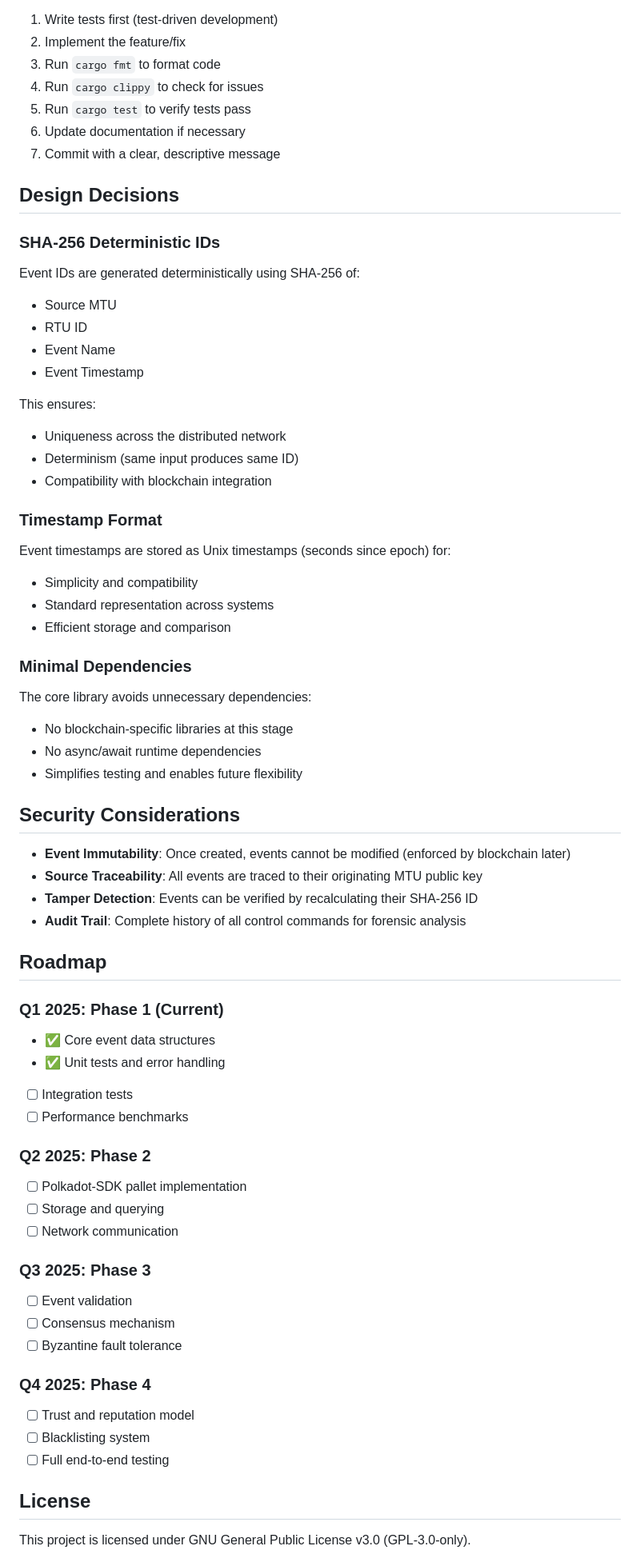
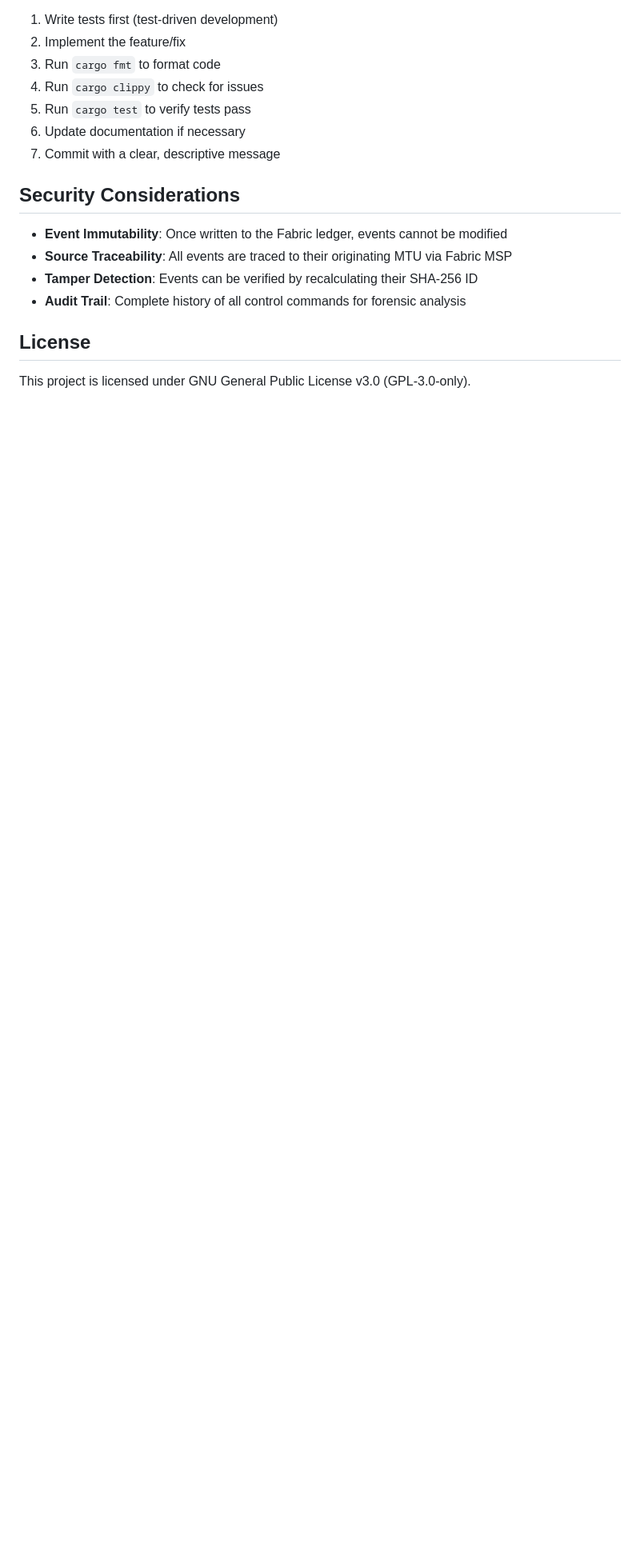
Before and after one commit to BigDaddE/DWNTP, a Markdown page: README.md, the part around one of its changes. Shown at 80% size. Rendered like a GitHub page; blank space fills up the shorter version.

```diff
--- a/README.md
+++ b/README.md
@@ -227,64 +190,12 @@ When making changes:
 6. Update documentation if necessary
 7. Commit with a clear, descriptive message
 
-## Design Decisions
-
-### SHA-256 Deterministic IDs
-
-Event IDs are generated deterministically using SHA-256 of:
-- Source MTU
-- RTU ID
-- Event Name
-- Event Timestamp
-
-This ensures:
-- Uniqueness across the distributed network
-- Determinism (same input produces same ID)
-- Compatibility with blockchain integration
-
-### Timestamp Format
-
-Event timestamps are stored as Unix timestamps (seconds since epoch) for:
-- Simplicity and compatibility
-- Standard representation across systems
-- Efficient storage and comparison
-
-### Minimal Dependencies
-
-The core library avoids unnecessary dependencies:
-- No blockchain-specific libraries at this stage
-- No async/await runtime dependencies
-- Simplifies testing and enables future flexibility
-
 ## Security Considerations
 
-- **Event Immutability**: Once created, events cannot be modified (enforced by blockchain later)
-- **Source Traceability**: All events are traced to their originating MTU public key
+- **Event Immutability**: Once written to the Fabric ledger, events cannot be modified
+- **Source Traceability**: All events are traced to their originating MTU via Fabric MSP
 - **Tamper Detection**: Events can be verified by recalculating their SHA-256 ID
 - **Audit Trail**: Complete history of all control commands for forensic analysis
-
-## Roadmap
-
-### Q1 2025: Phase 1 (Current)
-- ✅ Core event data structures
-- ✅ Unit tests and error handling
-- [ ] Integration tests
-- [ ] Performance benchmarks
-
-### Q2 2025: Phase 2
-- [ ] Polkadot-SDK pallet implementation
-- [ ] Storage and querying
-- [ ] Network communication
-
-### Q3 2025: Phase 3
-- [ ] Event validation
-- [ ] Consensus mechanism
-- [ ] Byzantine fault tolerance
-
-### Q4 2025: Phase 4
-- [ ] Trust and reputation model
-- [ ] Blacklisting system
-- [ ] Full end-to-end testing
 
 ## License
 
```
Also changed, not shown: other parts of README.md (+53 -90 lines), AGENTS.md (+1 -1 lines).
